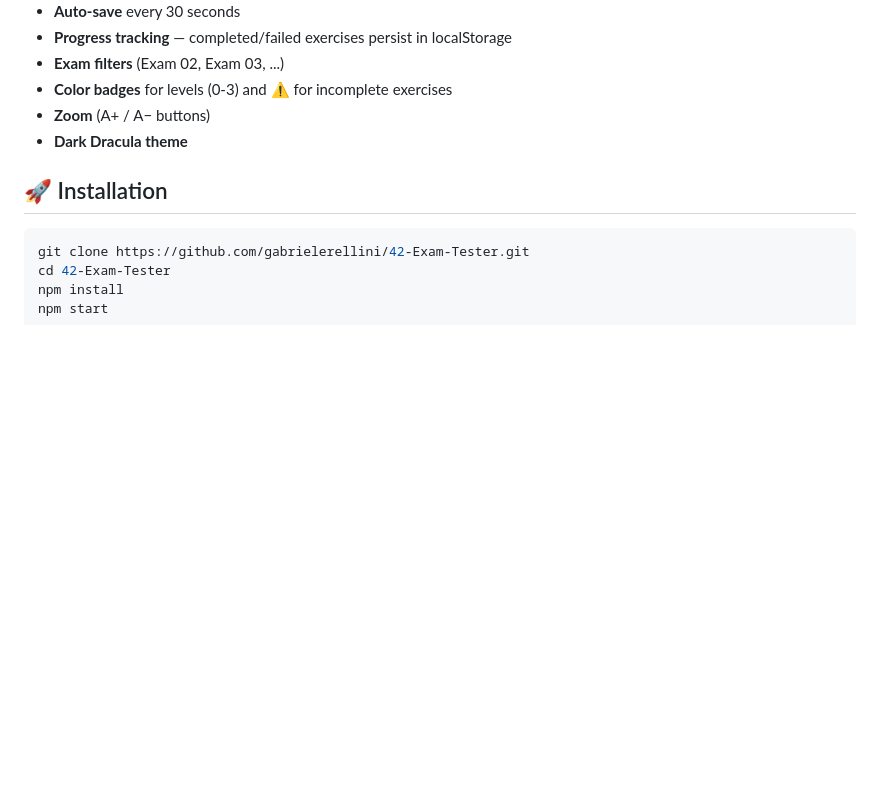
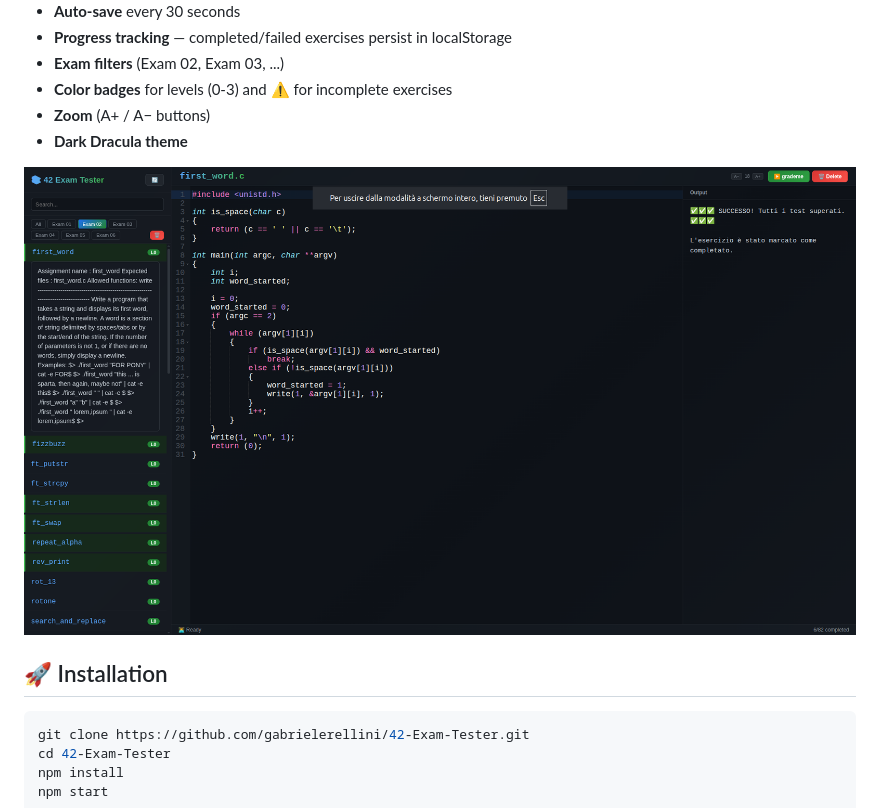
Before and after one commit to gabrielerellini/42-Exam-Tester, a Markdown page: README.md, the part around the change. Drawn GitHub-style; pictures changed too: screenshot.png (added); blank space fills up the shorter version.

Commit message:
Add screenshot to README

```diff
--- a/README.md
+++ b/README.md
@@ -15,6 +15,8 @@ A web IDE to practice for **42 exams**, directly from your browser.
 - **Color badges** for levels (0-3) and ⚠️ for incomplete exercises
 - **Zoom** (A+ / A− buttons)
 - **Dark Dracula theme**
+
+![Screenshot](screenshot.png)
 
 ## 🚀 Installation
 
```
